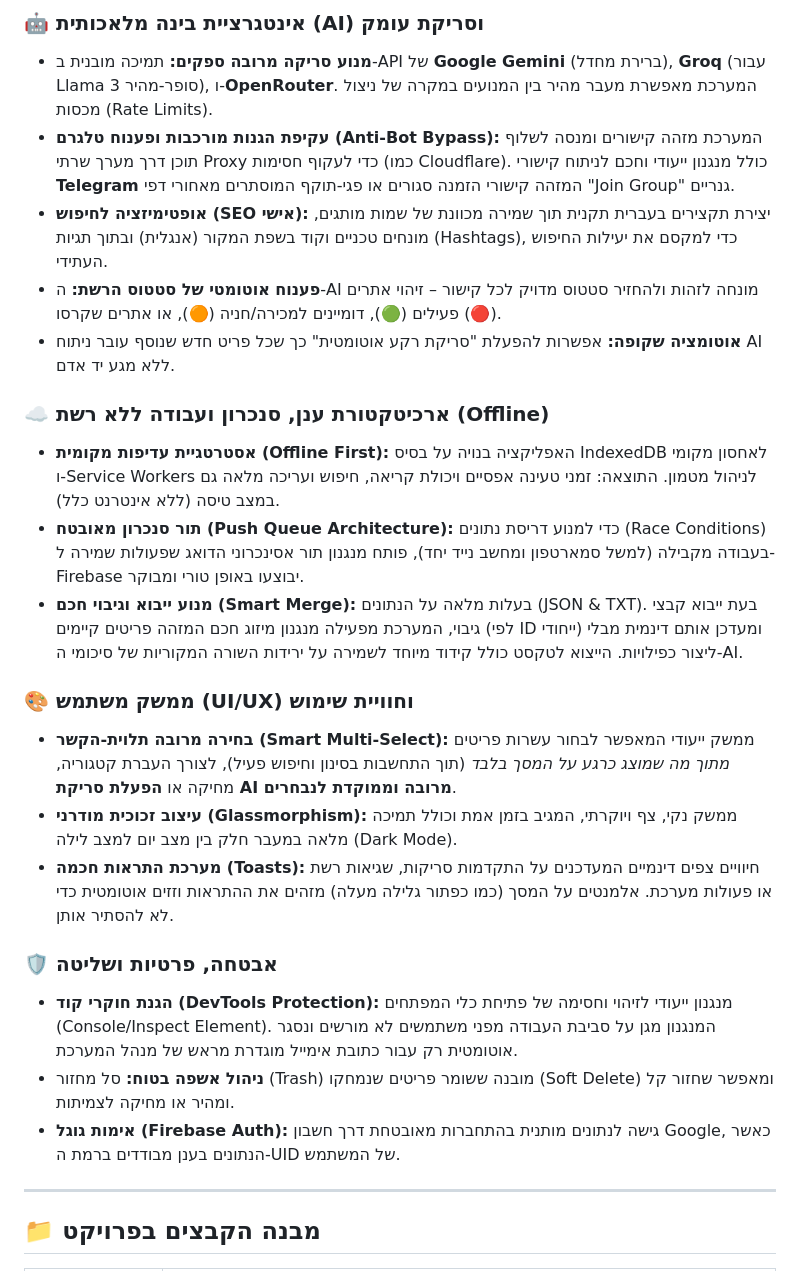
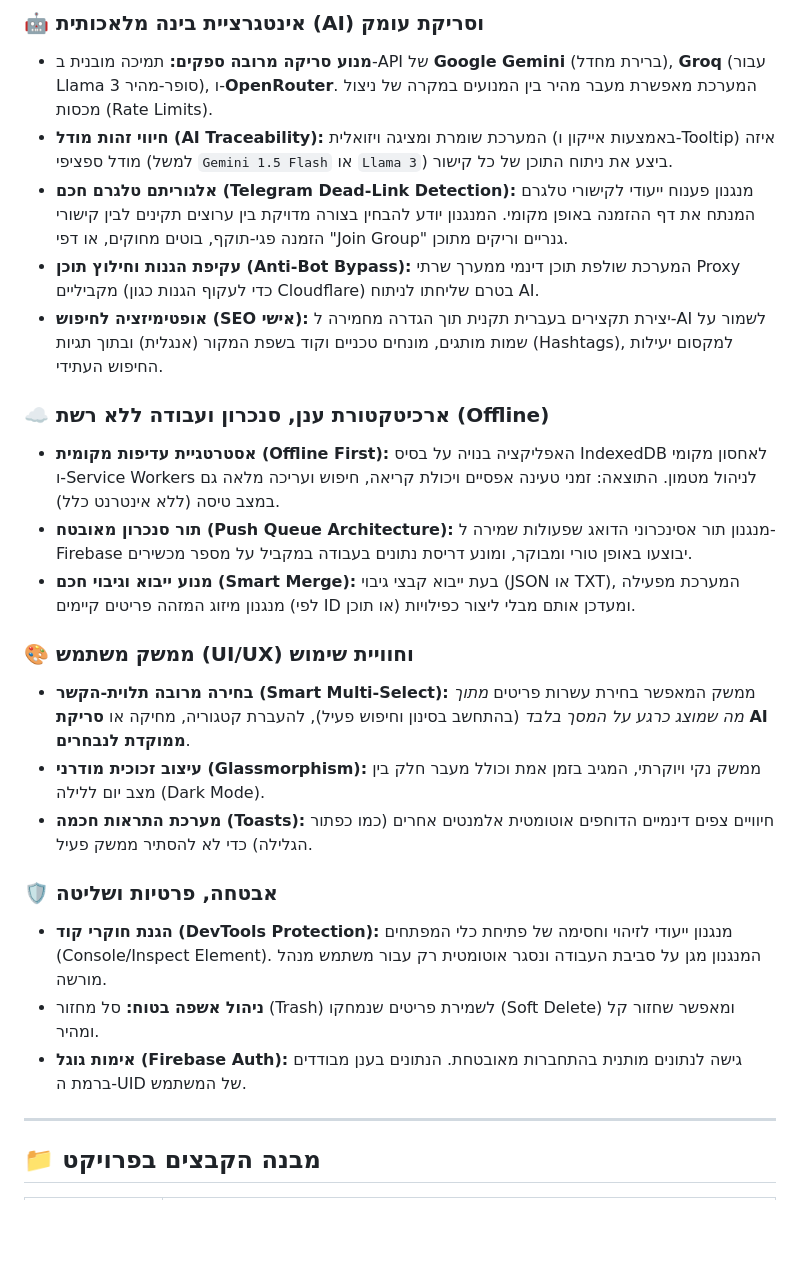
Before and after one commit to mhlmp/mhlmp.github.io, a Markdown page: README.md, the part around one of its changes. Drawn GitHub-style; blank space fills up the shorter version.

```diff
--- a/README.md
+++ b/README.md
@@ -23,25 +23,25 @@
 
 ### 🤖 אינטגרציית בינה מלאכותית (AI) וסריקת עומק
 * **מנוע סריקה מרובה ספקים:** תמיכה מובנית ב-API של **Google Gemini** (ברירת מחדל), **Groq** (עבור Llama 3 סופר-מהיר), ו-**OpenRouter**. המערכת מאפשרת מעבר מהיר בין המנועים במקרה של ניצול מכסות (Rate Limits).
-* **עקיפת הגנות מורכבות ופענוח טלגרם (Anti-Bot Bypass):** המערכת מזהה קישורים ומנסה לשלוף תוכן דרך מערך שרתי Proxy כדי לעקוף חסימות (כמו Cloudflare). כולל מנגנון ייעודי וחכם לניתוח קישורי **Telegram** המזהה קישורי הזמנה סגורים או פגי-תוקף המוסתרים מאחורי דפי "Join Group" גנריים.
-* **אופטימיזציה לחיפוש (SEO אישי):** יצירת תקצירים בעברית תקנית תוך שמירה מכוונת של שמות מותגים, מונחים טכניים וקוד בשפת המקור (אנגלית) ובתוך תגיות (Hashtags), כדי למקסם את יעילות החיפוש העתידי.
-* **פענוח אוטומטי של סטטוס הרשת:** ה-AI מונחה לזהות ולהחזיר סטטוס מדויק לכל קישור – זיהוי אתרים פעילים (🟢), דומיינים למכירה/חניה (🟠), או אתרים שקרסו (🔴).
-* **אוטומציה שקופה:** אפשרות להפעלת "סריקת רקע אוטומטית" כך שכל פריט חדש שנוסף עובר ניתוח AI ללא מגע יד אדם.
+* **חיווי זהות מודל (AI Traceability):** המערכת שומרת ומציגה ויזואלית (באמצעות אייקון ו-Tooltip) איזה מודל ספציפי (למשל `Gemini 1.5 Flash` או `Llama 3`) ביצע את ניתוח התוכן של כל קישור.
+* **אלגוריתם טלגרם חכם (Telegram Dead-Link Detection):** מנגנון פענוח ייעודי לקישורי טלגרם המנתח את דף ההזמנה באופן מקומי. המנגנון יודע להבחין בצורה מדויקת בין ערוצים תקינים לבין קישורי הזמנה פגי-תוקף, בוטים מחוקים, או דפי "Join Group" גנריים וריקים מתוכן.
+* **עקיפת הגנות וחילוץ תוכן (Anti-Bot Bypass):** המערכת שולפת תוכן דינמי ממערך שרתי Proxy מקביליים (כדי לעקוף הגנות כגון Cloudflare) בטרם שליחתו לניתוח AI.
+* **אופטימיזציה לחיפוש (SEO אישי):** יצירת תקצירים בעברית תקנית תוך הגדרה מחמירה ל-AI לשמור על שמות מותגים, מונחים טכניים וקוד בשפת המקור (אנגלית) ובתוך תגיות (Hashtags), למקסום יעילות החיפוש העתידי.
 
 ### ☁️ ארכיטקטורת ענן, סנכרון ועבודה ללא רשת (Offline)
 * **אסטרטגיית עדיפות מקומית (Offline First):** האפליקציה בנויה על בסיס IndexedDB לאחסון מקומי ו-Service Workers לניהול מטמון. התוצאה: זמני טעינה אפסיים ויכולת קריאה, חיפוש ועריכה מלאה גם במצב טיסה (ללא אינטרנט כלל).
-* **תור סנכרון מאובטח (Push Queue Architecture):** כדי למנוע דריסת נתונים (Race Conditions) בעבודה מקבילה (למשל סמארטפון ומחשב נייד יחד), פותח מנגנון תור אסינכרוני הדואג שפעולות שמירה ל-Firebase יבוצעו באופן טורי ומבוקר.
-* **מנוע ייבוא וגיבוי חכם (Smart Merge):** בעלות מלאה על הנתונים (JSON & TXT). בעת ייבוא קבצי גיבוי, המערכת מפעילה מנגנון מיזוג חכם המזהה פריטים קיימים (לפי ID ייחודי) ומעדכן אותם דינמית מבלי ליצור כפילויות. הייצוא לטקסט כולל קידוד מיוחד לשמירה על ירידות השורה המקוריות של סיכומי ה-AI.
+* **תור סנכרון מאובטח (Push Queue Architecture):** מנגנון תור אסינכרוני הדואג שפעולות שמירה ל-Firebase יבוצעו באופן טורי ומבוקר, ומונע דריסת נתונים בעבודה במקביל על מספר מכשירים.
+* **מנוע ייבוא וגיבוי חכם (Smart Merge):** בעת ייבוא קבצי גיבוי (JSON או TXT), המערכת מפעילה מנגנון מיזוג המזהה פריטים קיימים (לפי ID או תוכן) ומעדכן אותם מבלי ליצור כפילויות.
 
 ### 🎨 ממשק משתמש (UI/UX) וחוויית שימוש
-* **בחירה מרובה תלוית-הקשר (Smart Multi-Select):** ממשק ייעודי המאפשר לבחור עשרות פריטים *מתוך מה שמוצג כרגע על המסך בלבד* (תוך התחשבות בסינון וחיפוש פעיל), לצורך העברת קטגוריה, מחיקה או **הפעלת סריקת AI מרובה וממוקדת לנבחרים**.
-* **עיצוב זכוכית מודרני (Glassmorphism):** ממשק נקי, צף ויוקרתי, המגיב בזמן אמת וכולל תמיכה מלאה במעבר חלק בין מצב יום למצב לילה (Dark Mode).
-* **מערכת התראות חכמה (Toasts):** חיוויים צפים דינמיים המעדכנים על התקדמות סריקות, שגיאות רשת או פעולות מערכת. אלמנטים על המסך (כמו כפתור גלילה מעלה) מזהים את ההתראות וזזים אוטומטית כדי לא להסתיר אותן.
+* **בחירה מרובה תלוית-הקשר (Smart Multi-Select):** ממשק המאפשר בחירת עשרות פריטים *מתוך מה שמוצג כרגע על המסך בלבד* (בהתחשב בסינון וחיפוש פעיל), להעברת קטגוריה, מחיקה או **סריקת AI ממוקדת לנבחרים**.
+* **עיצוב זכוכית מודרני (Glassmorphism):** ממשק נקי ויוקרתי, המגיב בזמן אמת וכולל מעבר חלק בין מצב יום ללילה (Dark Mode).
+* **מערכת התראות חכמה (Toasts):** חיוויים צפים דינמיים הדוחפים אוטומטית אלמנטים אחרים (כמו כפתור הגלילה) כדי לא להסתיר ממשק פעיל.
 
 ### 🛡️ אבטחה, פרטיות ושליטה
-* **הגנת חוקרי קוד (DevTools Protection):** מנגנון ייעודי לזיהוי וחסימה של פתיחת כלי המפתחים (Console/Inspect Element). המנגנון מגן על סביבת העבודה מפני משתמשים לא מורשים ונסגר אוטומטית רק עבור כתובת אימייל מוגדרת מראש של מנהל המערכת.
-* **ניהול אשפה בטוח:** סל מחזור (Trash) מובנה ששומר פריטים שנמחקו (Soft Delete) ומאפשר שחזור קל ומהיר או מחיקה לצמיתות.
-* **אימות גוגל (Firebase Auth):** גישה לנתונים מותנית בהתחברות מאובטחת דרך חשבון Google, כאשר הנתונים בענן מבודדים ברמת ה-UID של המשתמש.
+* **הגנת חוקרי קוד (DevTools Protection):** מנגנון ייעודי לזיהוי וחסימה של פתיחת כלי המפתחים (Console/Inspect Element). המנגנון מגן על סביבת העבודה ונסגר אוטומטית רק עבור משתמש מנהל מורשה.
+* **ניהול אשפה בטוח:** סל מחזור (Trash) לשמירת פריטים שנמחקו (Soft Delete) ומאפשר שחזור קל ומהיר.
+* **אימות גוגל (Firebase Auth):** גישה לנתונים מותנית בהתחברות מאובטחת. הנתונים בענן מבודדים ברמת ה-UID של המשתמש.
 
 ---
 
```
Also changed, not shown: other parts of README.md (+3 -19 lines).
